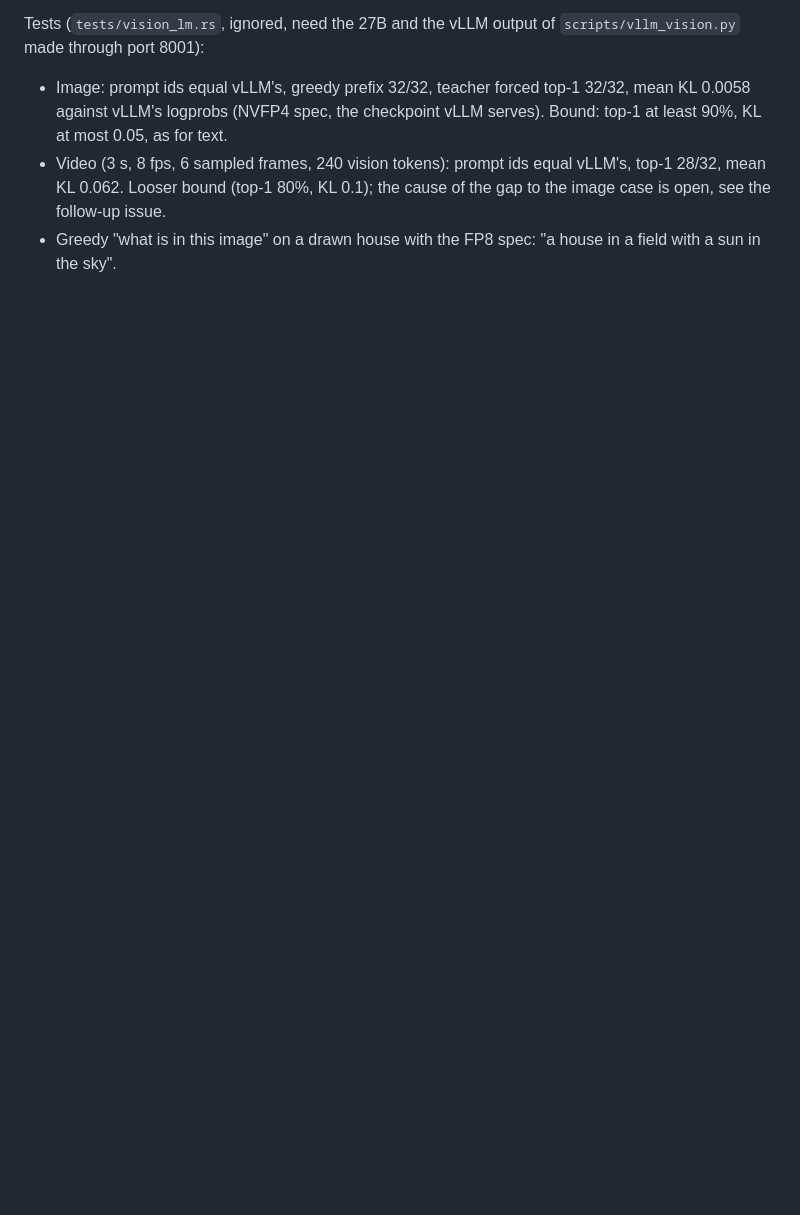
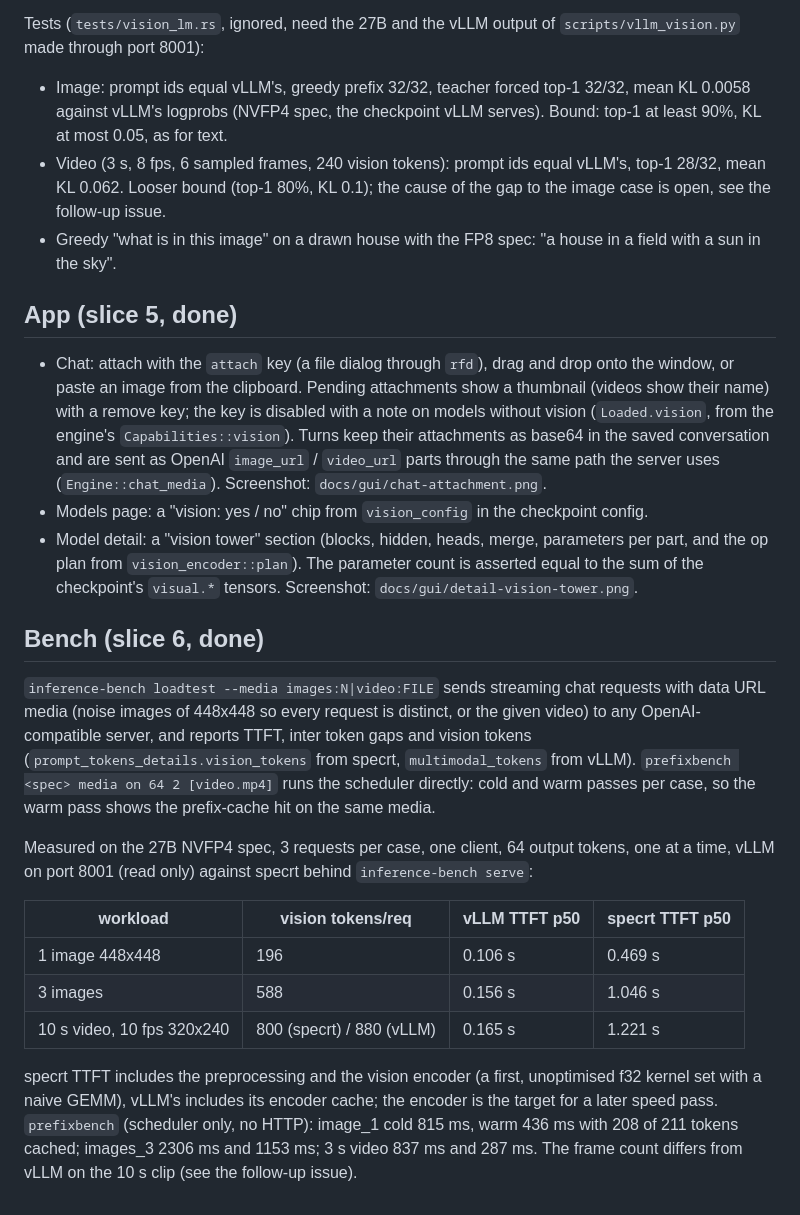
Before and after one commit to v0l/inference-bench, a Markdown page: docs/specrt-vision.md, the part around the change. GitHub-like rendering; blank space fills up the shorter version.

Commit message:
Vision bench, models chip, tower view

```diff
--- a/docs/specrt-vision.md
+++ b/docs/specrt-vision.md
@@ -128,3 +128,40 @@ Tests (`tests/vision_lm.rs`, ignored, need the 27B and the vLLM output of
   open, see the follow-up issue.
 - Greedy "what is in this image" on a drawn house with the FP8 spec: "a house in a field with a
   sun in the sky".
+
+## App (slice 5, done)
+
+- Chat: attach with the `attach` key (a file dialog through `rfd`), drag and drop onto the window,
+  or paste an image from the clipboard. Pending attachments show a thumbnail (videos show their
+  name) with a remove key; the key is disabled with a note on models without vision
+  (`Loaded.vision`, from the engine's `Capabilities::vision`). Turns keep their attachments as
+  base64 in the saved conversation and are sent as OpenAI `image_url` / `video_url` parts through
+  the same path the server uses (`Engine::chat_media`). Screenshot: `docs/gui/chat-attachment.png`.
+- Models page: a "vision: yes / no" chip from `vision_config` in the checkpoint config.
+- Model detail: a "vision tower" section (blocks, hidden, heads, merge, parameters per part, and the
+  op plan from `vision_encoder::plan`). The parameter count is asserted equal to the sum of the
+  checkpoint's `visual.*` tensors. Screenshot: `docs/gui/detail-vision-tower.png`.
+
+## Bench (slice 6, done)
+
+`inference-bench loadtest --media images:N|video:FILE` sends streaming chat requests with data URL
+media (noise images of 448x448 so every request is distinct, or the given video) to any
+OpenAI-compatible server, and reports TTFT, inter token gaps and vision tokens
+(`prompt_tokens_details.vision_tokens` from specrt, `multimodal_tokens` from vLLM).
+`prefixbench <spec> media on 64 2 [video.mp4]` runs the scheduler directly: cold and warm passes
+per case, so the warm pass shows the prefix-cache hit on the same media.
+
+Measured on the 27B NVFP4 spec, 3 requests per case, one client, 64 output tokens, one at a time,
+vLLM on port 8001 (read only) against specrt behind `inference-bench serve`:
+
+| workload | vision tokens/req | vLLM TTFT p50 | specrt TTFT p50 |
+|---|---|---|---|
+| 1 image 448x448 | 196 | 0.106 s | 0.469 s |
+| 3 images | 588 | 0.156 s | 1.046 s |
+| 10 s video, 10 fps 320x240 | 800 (specrt) / 880 (vLLM) | 0.165 s | 1.221 s |
+
+specrt TTFT includes the preprocessing and the vision encoder (a first, unoptimised f32 kernel set
+with a naive GEMM), vLLM's includes its encoder cache; the encoder is the target for a later
+speed pass. `prefixbench` (scheduler only, no HTTP): image_1 cold 815 ms, warm 436 ms with 208 of
+211 tokens cached; images_3 2306 ms and 1153 ms; 3 s video 837 ms and 287 ms.
+The frame count differs from vLLM on the 10 s clip (see the follow-up issue).
```
Also changed, not shown: docs/gui/detail-vision-tower.png (added), 15 other files.
